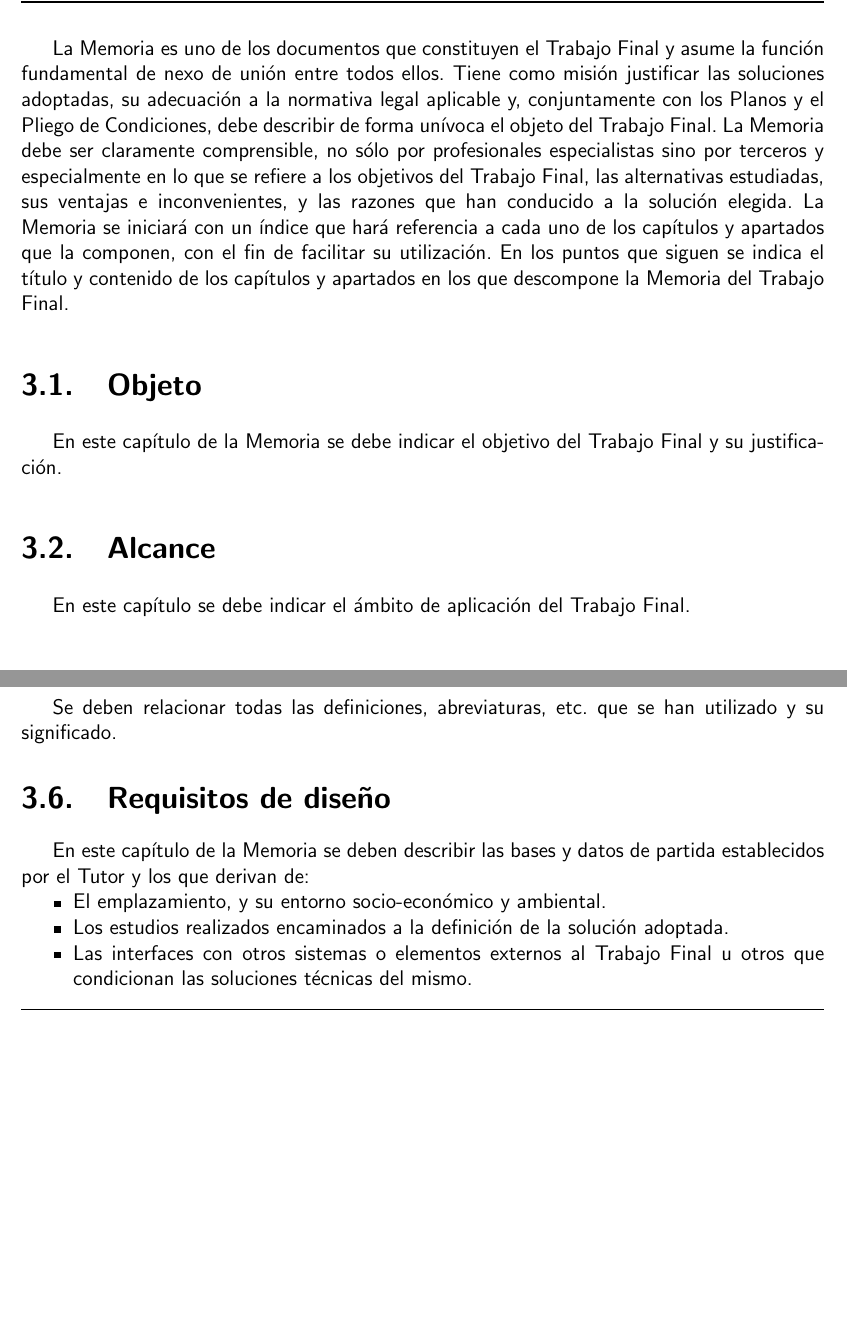
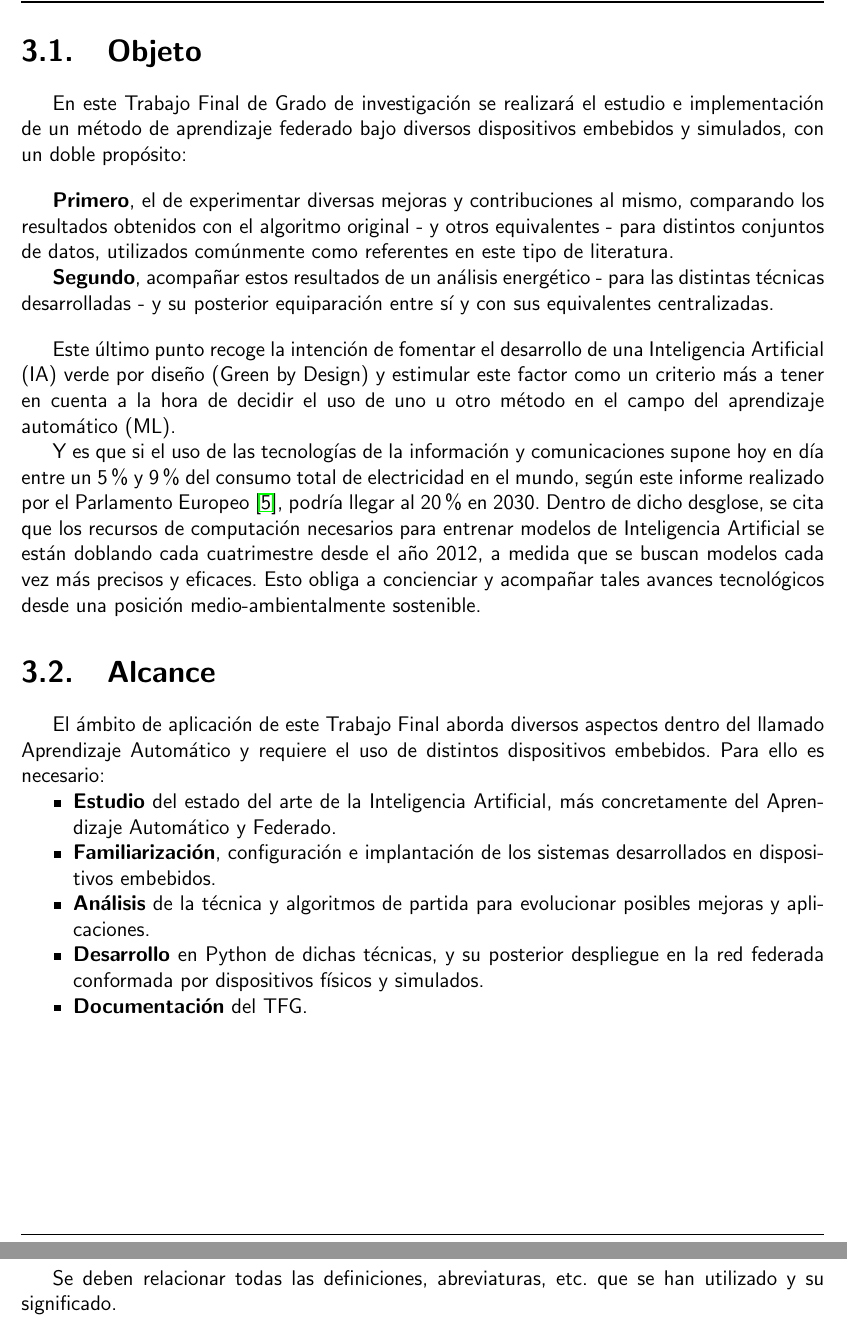
Before and after one commit to abeludc93/tfg, a LaTeX thesis (00-Trabajo_Final.tex, which reads 02-Memoria.tex): two parts of pages 10 and 11 of 21 before the commit and two parts of pages 10 and 12 of 21 after it, joined at a grey line, cut at the place of the change, the shorter picture padded with empty space. Compiled offline with pdfLaTeX.

Commit message:
Segunda version. Bibliografia. Memoria. Objeto. Alcance.

```diff
--- a/02-Memoria.tex
+++ b/02-Memoria.tex
@@ -7,10 +7,28 @@
 \localtableofcontents
 \newpage
 
-La Memoria es uno de los documentos que constituyen el Trabajo Final y asume la función fundamental de nexo de unión entre todos ellos. Tiene como misión justificar las soluciones adoptadas, su adecuación a la normativa legal aplicable y, conjuntamente con los Planos y el Pliego de Condiciones, debe describir de forma unívoca el objeto del Trabajo Final. La Memoria debe ser claramente comprensible, no sólo por profesionales especialistas sino por terceros y especialmente en lo que se refiere a los objetivos del Trabajo Final, las alternativas estudiadas, sus ventajas e inconvenientes, y las razones que han conducido a la solución elegida. La Memoria se iniciará con un índice que hará referencia a cada uno de los capítulos y apartados que la componen, con el fin de facilitar su utilización. En los puntos que siguen se indica el título y contenido de los capítulos y apartados en los que descompone la Memoria del Trabajo Final.
+\section{Objeto}
 
-\section{Objeto}
-En este capítulo de la Memoria se debe indicar el objetivo del Trabajo Final y su justificación.
+En este Trabajo Final de Grado de investigación se realizará el estudio e implementación de un método de aprendizaje federado bajo diversos dispositivos embebidos y simulados, con un doble propósito:
+
+\vspace{1em}
+
+\textbf{Primero}, el de experimentar diversas mejoras y contribuciones al mismo, comparando los resultados obtenidos con el algoritmo original - y otros equivalentes - para distintos conjuntos de datos, utilizados comúnmente como referentes en este tipo de literatura.
+
+\textbf{Segundo}, acompañar estos resultados de un análisis energético - para las distintas técnicas desarrolladas - y su posterior equiparación entre sí y con sus equivalentes centralizadas.
+
+\vspace{1em}
+
+Este último punto recoge la intención de fomentar el desarrollo de una Inteligencia Artificial (IA) verde por diseño (Green by Design) y estimular este factor como un criterio más a tener en cuenta a la hora de decidir el uso de uno u otro método en el campo del aprendizaje automático (ML).
+
+Y es que si el uso de las tecnologías de la información y comunicaciones supone hoy en día entre un 5\% y 9\% del consumo total de electricidad en el mundo, según este informe realizado por el Parlamento Europeo \cite{libro_roleAI}, podría llegar al 20\% en 2030. Dentro de dicho desglose, se cita que los recursos de computación necesarios para entrenar modelos de Inteligencia Artificial se están doblando cada cuatrimestre desde el año 2012, a medida que se buscan modelos cada vez más precisos y eficaces. Esto obliga a concienciar y acompañar tales avances tecnológicos desde una posición medio-ambientalmente sostenible.
 
 \section{Alcance}
-En este capítulo se debe indicar el ámbito de aplicación del Trabajo Final.
+El ámbito de aplicación de este Trabajo Final aborda diversos aspectos dentro del llamado Aprendizaje Automático y requiere el uso de distintos dispositivos embebidos. Para ello es necesario:
+\begin{itemize}[noitemsep,topsep=0pt]
+    \item \textbf{Estudio} del estado del arte de la Inteligencia Artificial, más concretamente del Aprendizaje Automático y Federado.
+    \item \textbf{Familiarización}, configuración e implantación de los sistemas desarrollados en dispositivos embebidos.
+    \item \textbf{Análisis} de la técnica y algoritmos de partida para evolucionar posibles mejoras y aplicaciones.
+    \item \textbf{Desarrollo} en Python de dichas técnicas, y su posterior despliegue en la red federada conformada por dispositivos físicos y simulados.
+    \item \textbf{Documentación} del TFG.
+\end{itemize}
@@ -46,10 +70,3 @@ Se deben relacionar todas las definiciones, abreviaturas, etc. que se han utiliz
-\section{Requisitos de diseño}
-En este capítulo de la Memoria se deben describir las bases y datos de partida establecidos por el Tutor y los que derivan de:
-\begin{itemize}[noitemsep,topsep=0pt]
-    \item El emplazamiento, y su entorno socio-económico y ambiental.
-    \item Los estudios realizados encaminados a la definición de la solución adoptada.
-    \item Las interfaces con otros sistemas o elementos externos al Trabajo Final u otros que condicionan las soluciones técnicas del mismo.
-\end{itemize}
 
 \section{Análisis de las soluciones}
 En este capítulo de la Memoria se deben indicar las distintas alternativas estudiadas, qué caminos se han seguido para llegar a ellas, ventajas e inconvenientes de cada una y cuál es la solución finalmente elegida, junto con su justificación en función de los requisitos de la legislación y reglamentación aplicables.
```
Also changed, not shown: Bibliografia.bib (+7 -0 lines), Bibliografia_Tablas.bib (added), 02-Memoria.tex (30 more changed lines).
